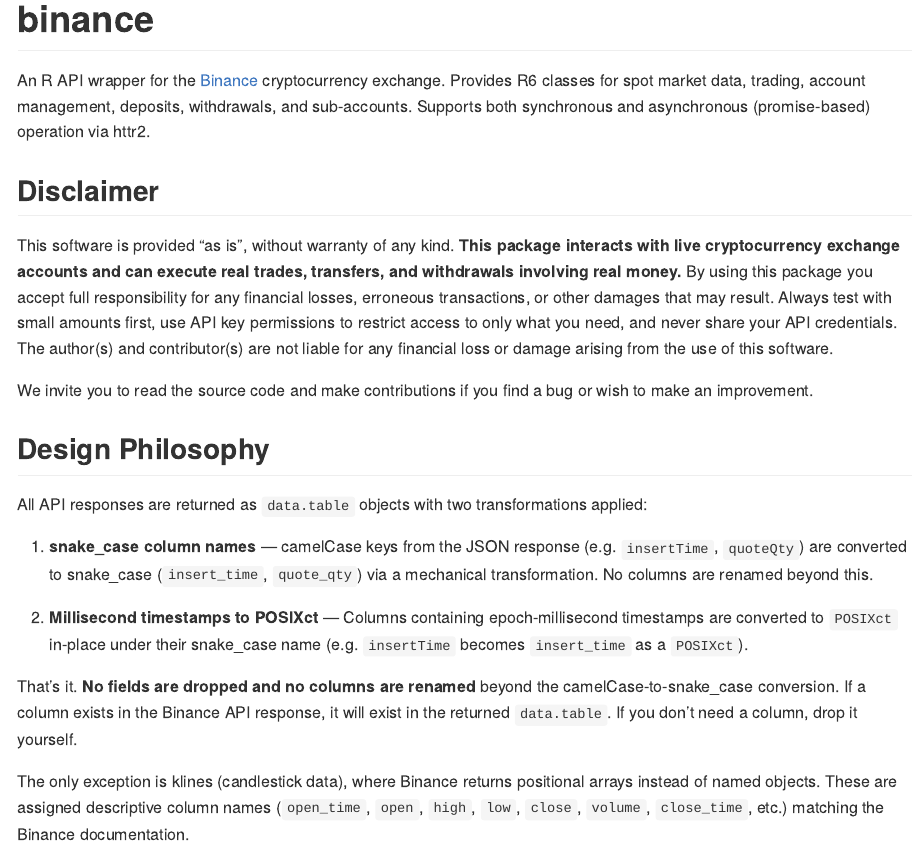
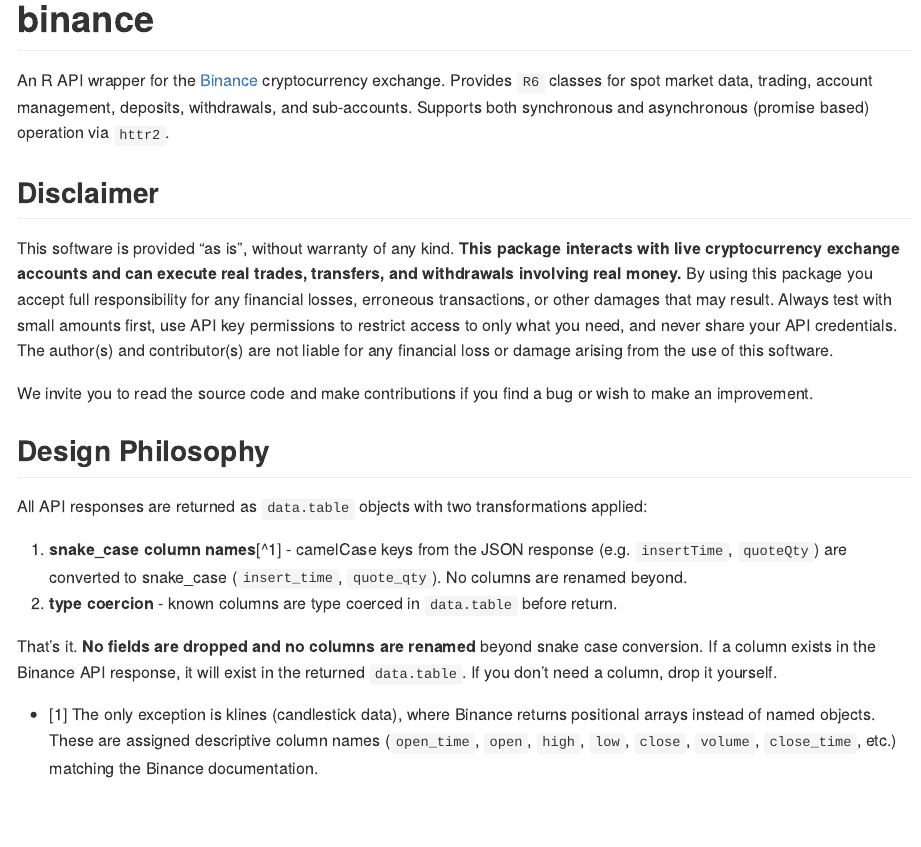
Before and after one commit to dereckscompany/binance, an R Markdown document (README.Rmd): the page in a window 1100 px wide, from its top. The pictures show the output file README.md that the author committed with the source, drawn offline in the style of GitHub; badge pictures from the web are left out.

Commit message:
Working on docs.

```diff
--- a/README.Rmd
+++ b/README.Rmd
@@ -40,7 +40,7 @@
 [![Lifecycle: experimental](https://img.shields.io/badge/lifecycle-experimental-orange.svg)](https://lifecycle.r-lib.org/articles/stages.html#experimental)
 <!-- badges: end -->
 
-An R API wrapper for the [Binance](https://www.binance.com/) cryptocurrency exchange. Provides R6 classes for spot market data, trading, account management, deposits, withdrawals, and sub-accounts. Supports both synchronous and asynchronous (promise-based) operation via httr2.
+An R API wrapper for the [Binance](https://www.binance.com/) cryptocurrency exchange. Provides `R6` classes for spot market data, trading, account management, deposits, withdrawals, and sub-accounts. Supports both synchronous and asynchronous (promise based) operation via `httr2`.
 
 ## Disclaimer
 
@@ -52,13 +52,12 @@
 
 All API responses are returned as `data.table` objects with two transformations applied:
 
-1. **snake_case column names** — camelCase keys from the JSON response (e.g. `insertTime`, `quoteQty`) are converted to snake_case (`insert_time`, `quote_qty`) via a mechanical transformation. No columns are renamed beyond this.
+1. **snake_case column names** - camelCase keys from the JSON response (e.g. `insertTime`, `quoteQty`) are converted to snake_case (`insert_time`, `quote_qty`). No columns are renamed beyond.
+1. **type coercion** - known columns are type coerced in `data.table` before return.
 
-2. **Millisecond timestamps to POSIXct** — Columns containing epoch-millisecond timestamps are converted to `POSIXct` in-place under their snake_case name (e.g. `insertTime` becomes `insert_time` as a `POSIXct`).
+That's it. **No fields are dropped and no columns are renamed** beyond snake case conversion. If a column exists in the Binance API response, it will exist in the returned `data.table`. If you don't need a column, drop it yourself.
 
-That's it. **No fields are dropped and no columns are renamed** beyond the camelCase-to-snake_case conversion. If a column exists in the Binance API response, it will exist in the returned `data.table`. If you don't need a column, drop it yourself.
-
-The only exception is klines (candlestick data), where Binance returns positional arrays instead of named objects. These are assigned descriptive column names (`open_time`, `open`, `high`, `low`, `close`, `volume`, `close_time`, etc.) matching the Binance documentation.
+- The only exception is klines (candlestick data), where Binance returns positional arrays instead of named objects. These are assigned descriptive column names (`open_time`, `open`, `high`, `low`, `close`, `volume`, `close_time`, etc.) matching the Binance documentation.
 
 ## Available Classes
 
```
Also changed, not shown: README.md, README.Rmd (2 more changed lines).
